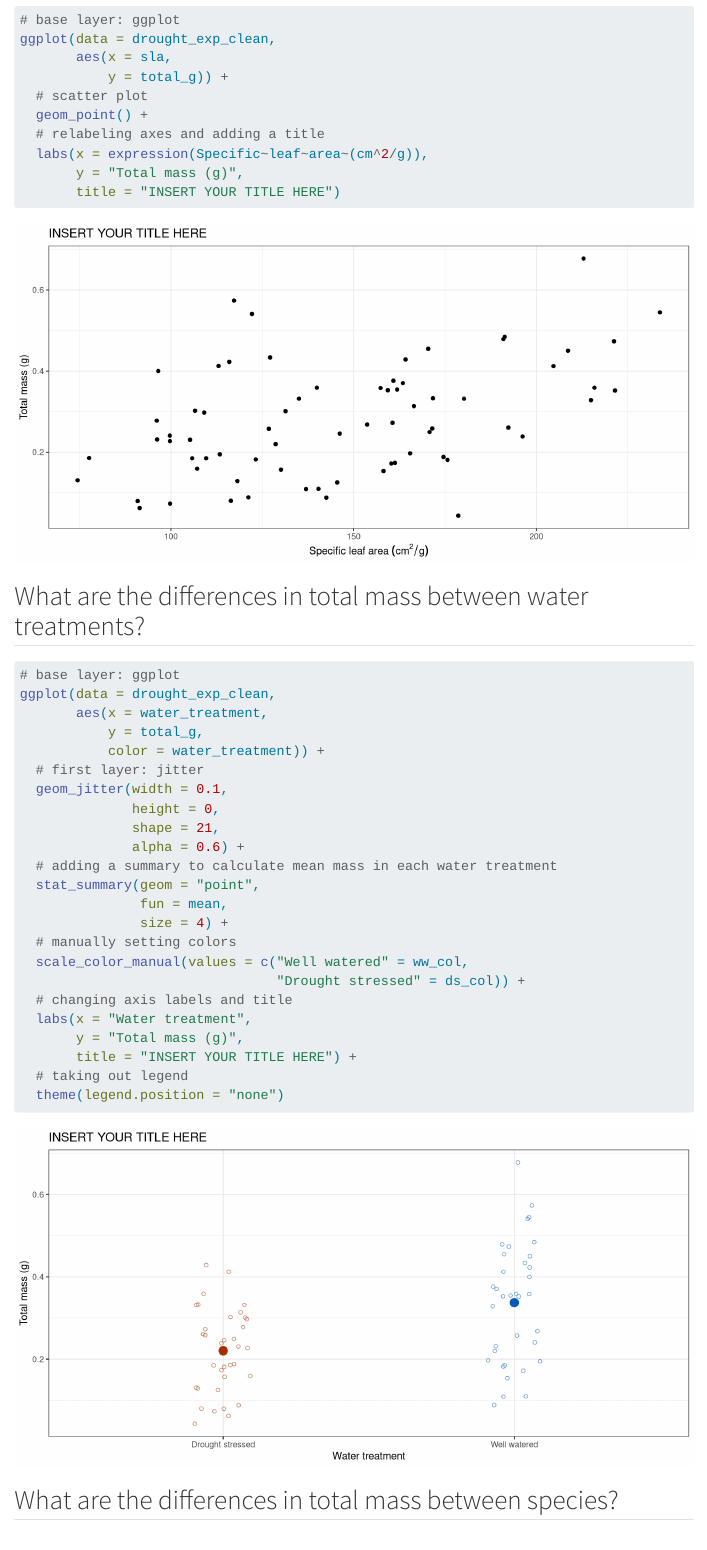
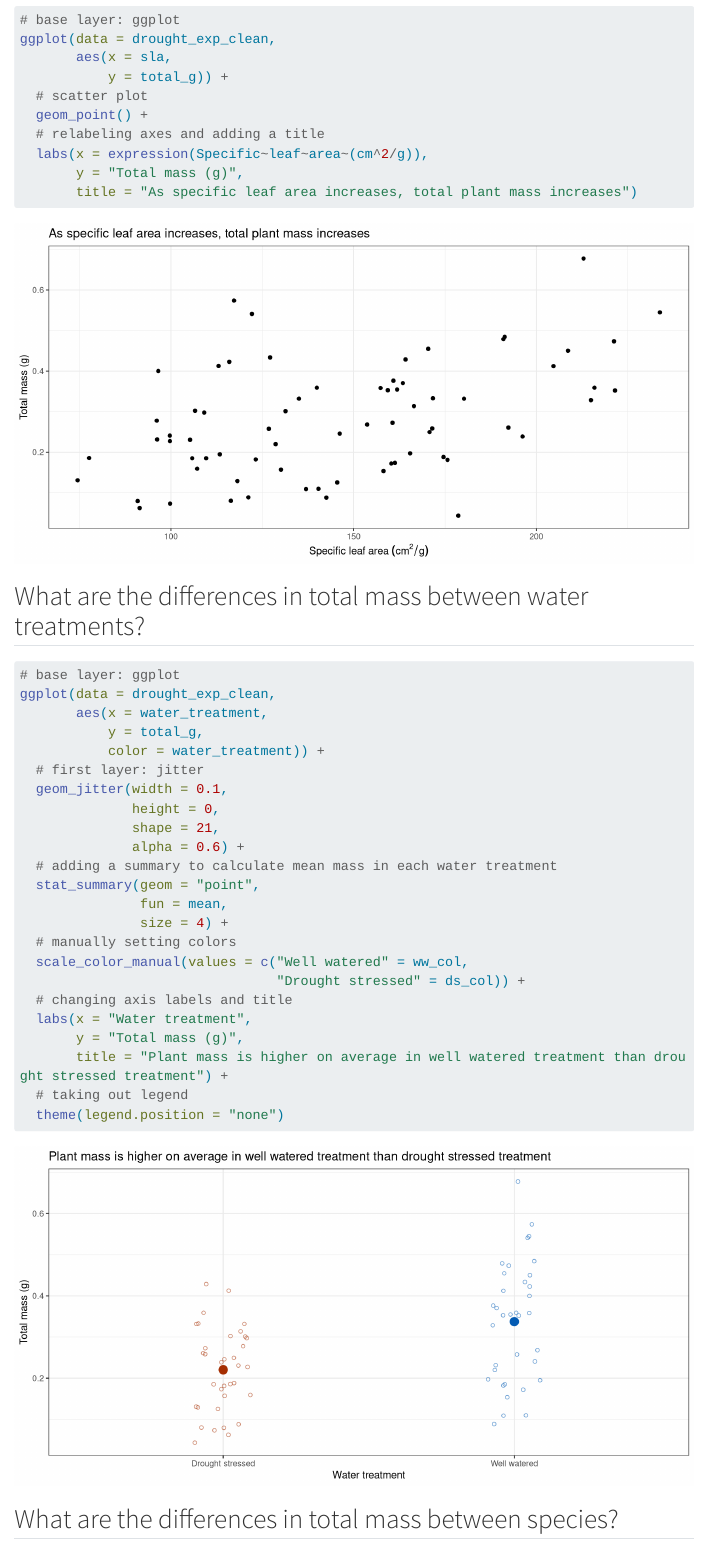
Before and after one commit to thuy-tienbui/ENVS-193DS_workshop-08, a Quarto document (code/workshop-08_code_TEMPLATE.qmd): the page in a window 1100 px wide, from 3330 px down. Rendered offline with R 4.5, knitr and Pandoc in place of Quarto, with nearby package versions; code that draws random numbers runs with fixed seeds of ours; some code elsewhere in the file could not run offline; menus at the side of the page are left out; long lines of code are wrapped; column names are cleaned by a stand-in for the janitor package.

Commit message:
added titles to visualizations to keep track of notes

````diff
--- a/code/workshop-08_code_TEMPLATE.qmd
+++ b/code/workshop-08_code_TEMPLATE.qmd
@@ -149,7 +149,7 @@ ggplot(data = drought_exp_clean,
   # relabeling axes and adding a title
   labs(x = expression(Specific~leaf~area~(cm^2/g)),
        y = "Total mass (g)",
-       title = "INSERT YOUR TITLE HERE")
+       title = "As specific leaf area increases, total plant mass increases")
 ```
 
 ## What are the differences in total mass between water treatments?
@@ -177,7 +177,7 @@ ggplot(data = drought_exp_clean,
   # changing axis labels and title
   labs(x = "Water treatment",
        y = "Total mass (g)",
-       title = "INSERT YOUR TITLE HERE") +
+       title = "Plant mass is higher on average in well watered treatment than drought stressed treatment") +
   # taking out legend
   theme(legend.position = "none")
 ```
````
Also changed, not shown: code/workshop-08_code_TEMPLATE.qmd (2 more changed lines).
